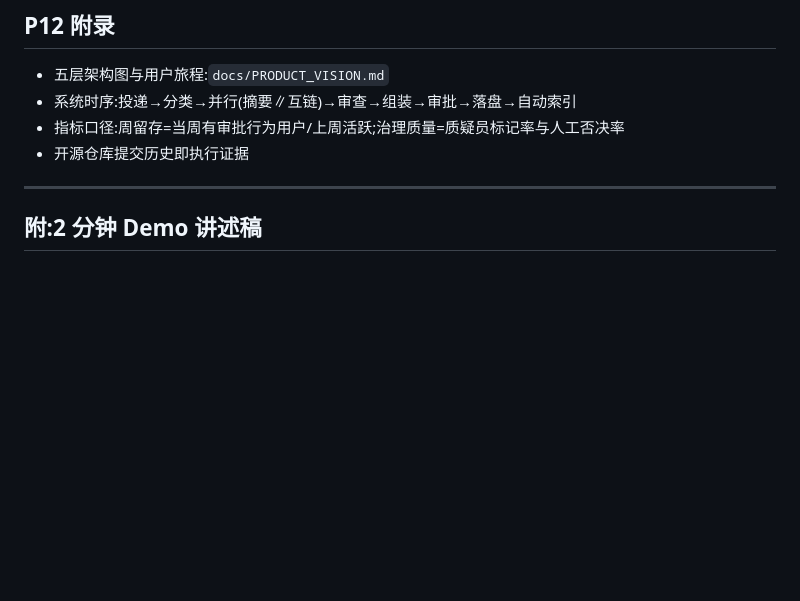
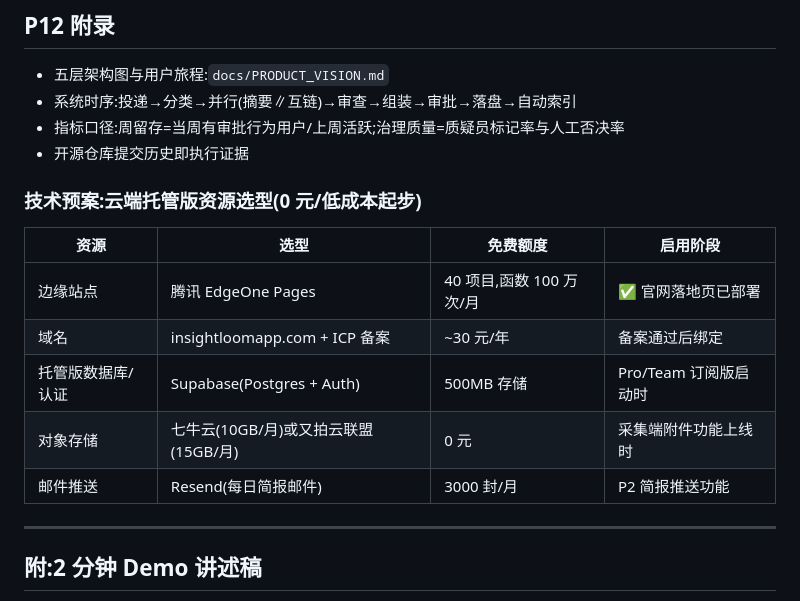
Before and after one commit to kittimzhe/curator, a Markdown page: docs/BP_DELIN_CUP_2026.md, the part around the change. GitHub-like rendering; blank space fills up the shorter version.

Commit message:
docs(BP): cloud-hosted stack plan (EdgeOne/Supabase/Qiniu/Resend) in appendix

```diff
--- a/docs/BP_DELIN_CUP_2026.md
+++ b/docs/BP_DELIN_CUP_2026.md
@@ -151,6 +151,16 @@
 - 指标口径:周留存=当周有审批行为用户/上周活跃;治理质量=质疑员标记率与人工否决率
 - 开源仓库提交历史即执行证据
 
+### 技术预案:云端托管版资源选型(0 元/低成本起步)
+
+| 资源 | 选型 | 免费额度 | 启用阶段 |
+|---|---|---|---|
+| 边缘站点 | 腾讯 EdgeOne Pages | 40 项目,函数 100 万次/月 | ✅ 官网落地页已部署 |
+| 域名 | insightloomapp.com + ICP 备案 | ~30 元/年 | 备案通过后绑定 |
+| 托管版数据库/认证 | Supabase(Postgres + Auth) | 500MB 存储 | Pro/Team 订阅版启动时 |
+| 对象存储 | 七牛云(10GB/月)或又拍云联盟(15GB/月) | 0 元 | 采集端附件功能上线时 |
+| 邮件推送 | Resend(每日简报邮件) | 3000 封/月 | P2 简报推送功能 |
+
 ---
 
 ## 附:2 分钟 Demo 讲述稿
```
